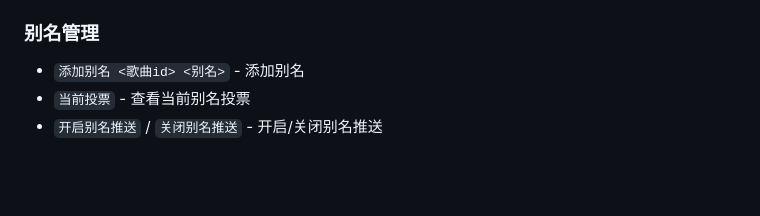
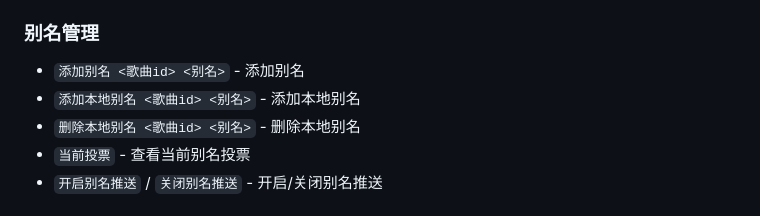
Before and after one commit to ZhiheZier/astrbot_plugin_maimaidx, a Markdown page: README.md, the part around the change. Rendered like a GitHub page; blank space fills up the shorter version.

Commit message:
Update README with local alias management commands
Added commands for managing local aliases in the README.

```diff
--- a/README.md
+++ b/README.md
@@ -173,6 +173,8 @@ apt install fonts-wqy-microhei
 
 ### 别名管理
 - `添加别名 <歌曲id> <别名>` - 添加别名
+- `添加本地别名 <歌曲id> <别名>` - 添加本地别名
+- `删除本地别名 <歌曲id> <别名>` - 删除本地别名
 - `当前投票` - 查看当前别名投票
 - `开启别名推送` / `关闭别名推送` - 开启/关闭别名推送
 
```
